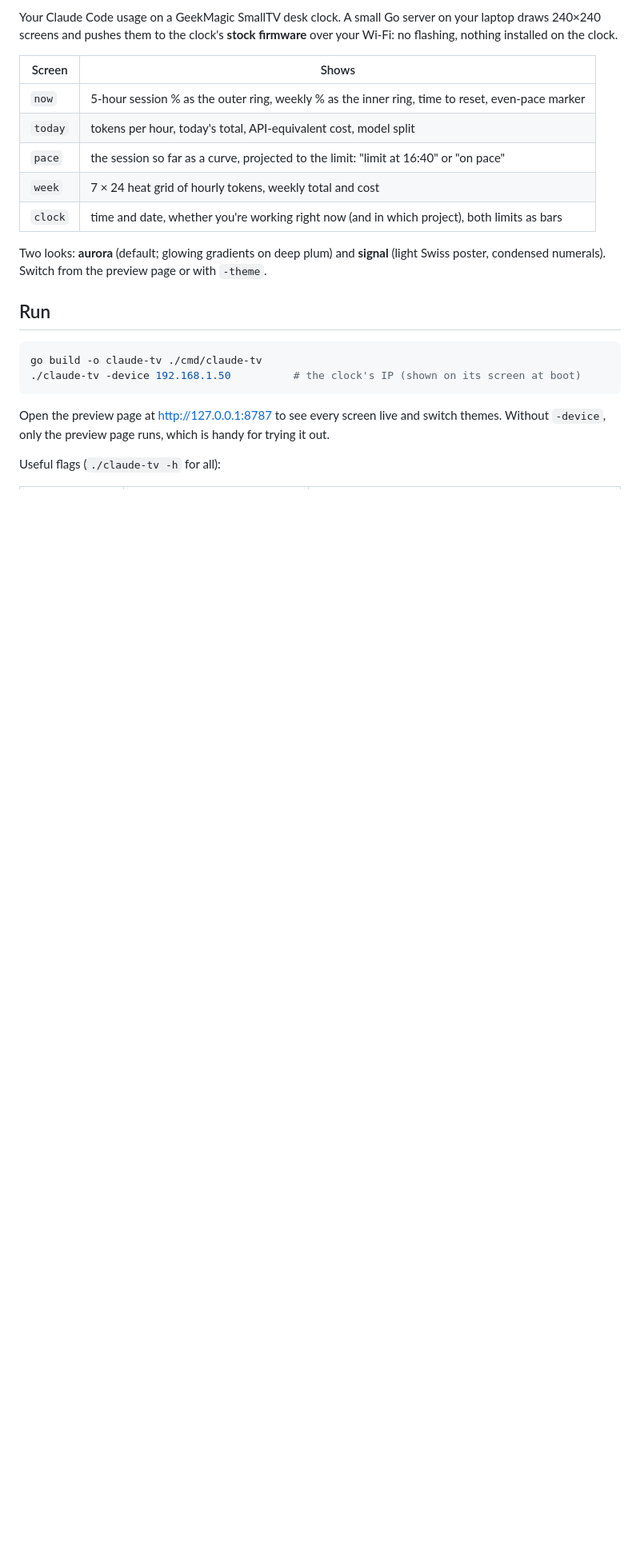
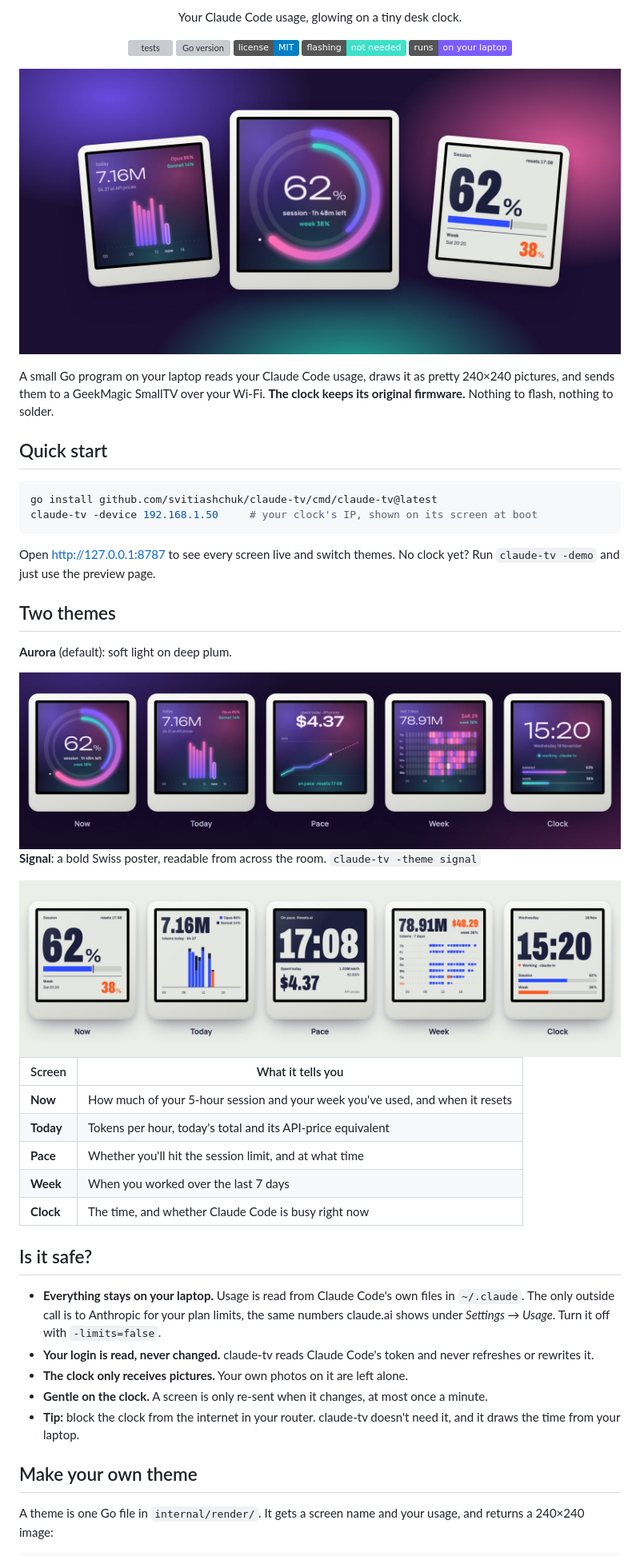
Before and after one commit to svitiashchuk/claude-tv, a Markdown page: README.md, the part around one of its changes. Shown at 80% size. GitHub-like rendering; pictures changed too: docs/aurora-strip.jpg (added), docs/hero.jpg (added), docs/signal-strip.jpg (added); badges without logos; blank space fills up the shorter version; grey boxes are pictures that could not be loaded.

````diff
--- a/README.md
+++ b/README.md
@@ -2,27 +2,60 @@
 
-Your Claude Code usage on a GeekMagic SmallTV desk clock. A small Go server on your laptop
-draws 240×240 screens and pushes them to the clock's **stock firmware** over your Wi‑Fi:
-no flashing, nothing installed on the clock.
+<p align="center">Your Claude Code usage, glowing on a tiny desk clock.</p>
 
-| Screen | Shows |
-|---|---|
-| `now` | 5-hour session % as the outer ring, weekly % as the inner ring, time to reset, even-pace marker |
-| `today` | tokens per hour, today's total, API-equivalent cost, model split |
-| `pace` | the session so far as a curve, projected to the limit: "limit at 16:40" or "on pace" |
-| `week` | 7 × 24 heat grid of hourly tokens, weekly total and cost |
-| `clock` | time and date, whether you're working right now (and in which project), both limits as bars |
+<p align="center">
+  <a href="https://github.com/svitiashchuk/claude-tv/actions/workflows/test.yml"><img alt="tests" src="https://github.com/svitiashchuk/claude-tv/actions/workflows/test.yml/badge.svg"></a>
+  <img alt="Go version" src="https://img.shields.io/github/go-mod/go-version/svitiashchuk/claude-tv">
+  <a href="LICENSE"><img alt="MIT license" src="https://img.shields.io/badge/license-MIT-blue"></a>
+  <img alt="no flashing needed" src="https://img.shields.io/badge/flashing-not%20needed-3DE0C8">
+  <img alt="runs locally" src="https://img.shields.io/badge/runs-on%20your%20laptop-7C5CFF">
+</p>
 
-Two looks: **aurora** (default; glowing gradients on deep plum) and **signal** (light Swiss
-poster, condensed numerals). Switch from the preview page or with `-theme`.
+<p align="center"><img src="docs/hero.jpg" alt="Three GeekMagic clocks showing Claude Code usage: tokens per hour, session limit ring, and the Signal theme" width="100%"></p>
 
-## Run
+A small Go program on your laptop reads your Claude Code usage, draws it as pretty 240×240
+pictures, and sends them to a GeekMagic SmallTV over your
+Wi‑Fi. **The clock keeps its original firmware.** Nothing to flash, nothing to solder.
+
+## Quick start
 
 ```sh
-go build -o claude-tv ./cmd/claude-tv
-./claude-tv -device 192.168.1.50          # the clock's IP (shown on its screen at boot)
+go install github.com/svitiashchuk/claude-tv/cmd/claude-tv@latest
+claude-tv -device 192.168.1.50     # your clock's IP, shown on its screen at boot
 ```
 
-Open the preview page at <http://127.0.0.1:8787> to see every screen live and switch themes.
-Without `-device`, only the preview page runs, which is handy for trying it out.
+Open <http://127.0.0.1:8787> to see every screen live and switch themes.
+No clock yet? Run `claude-tv -demo` and just use the preview page.
 
-Useful flags (`./claude-tv -h` for all):
+## Two themes
+
+**Aurora** (default): soft light on deep plum.
+
+<img src="docs/aurora-strip.jpg" alt="Aurora theme: Now, Today, Pace, Week and Clock screens" width="100%">
+
+**Signal**: a bold Swiss poster, readable from across the room. `claude-tv -theme signal`
+
+<img src="docs/signal-strip.jpg" alt="Signal theme: Now, Today, Pace, Week and Clock screens" width="100%">
+
+| Screen | What it tells you |
+|---|---|
+| **Now** | How much of your 5‑hour session and your week you've used, and when it resets |
+| **Today** | Tokens per hour, today's total and its API-price equivalent |
+| **Pace** | Whether you'll hit the session limit, and at what time |
+| **Week** | When you worked over the last 7 days |
+| **Clock** | The time, and whether Claude Code is busy right now |
+
+## Is it safe?
+
+- **Everything stays on your laptop.** Usage is read from Claude Code's own files in
+  `~/.claude`. The only outside call is to Anthropic for your plan limits, the same numbers
+  claude.ai shows under *Settings → Usage*. Turn it off with `-limits=false`.
+- **Your login is read, never changed.** claude-tv reads Claude Code's token and never refreshes or rewrites it.
+- **The clock only receives pictures.** Your own photos on it are left alone.
+- **Gentle on the clock.** A screen is only re-sent when it changes, at most once a minute.
+- **Tip:** block the clock from the internet in your router. claude-tv doesn't need it,
+  and it draws the time from your laptop.
+
+## Make your own theme
+
+A theme is one Go file in `internal/render/`. It gets a screen name and your usage, and returns a 240×240 image:
+
````
Also changed, not shown: other parts of README.md (+61 -48 lines), 11 other files.
